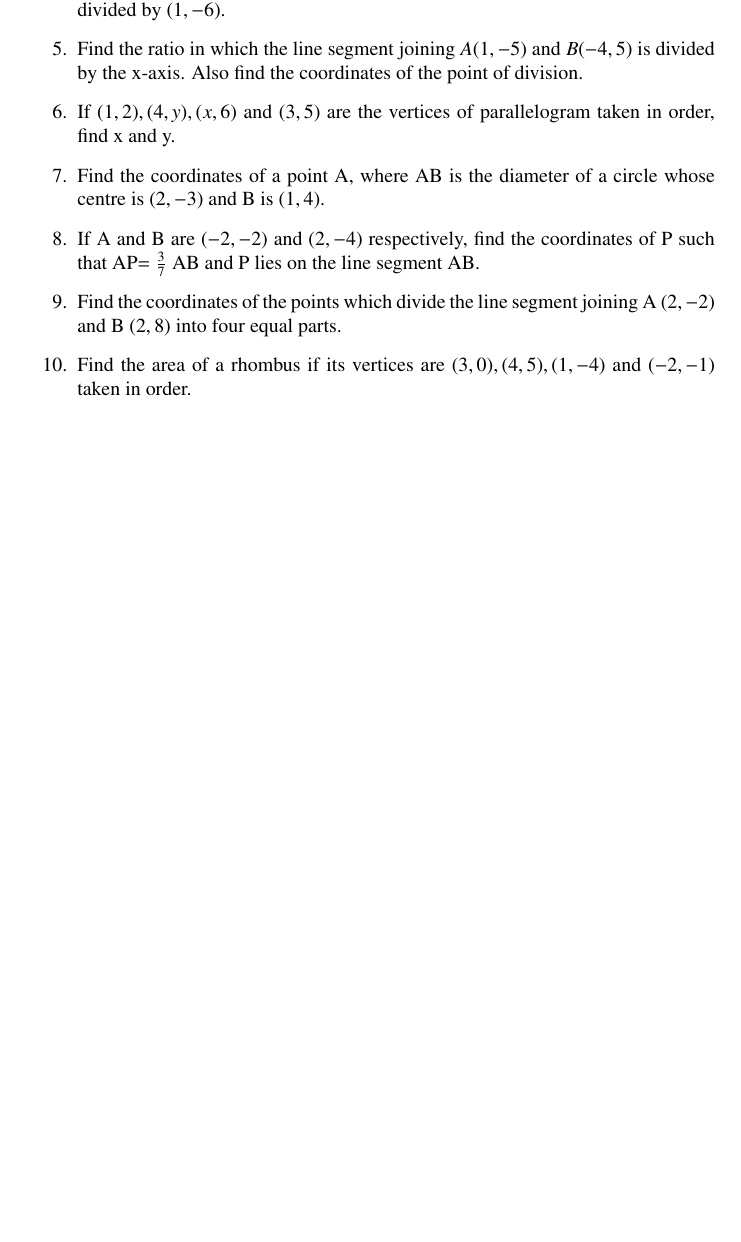
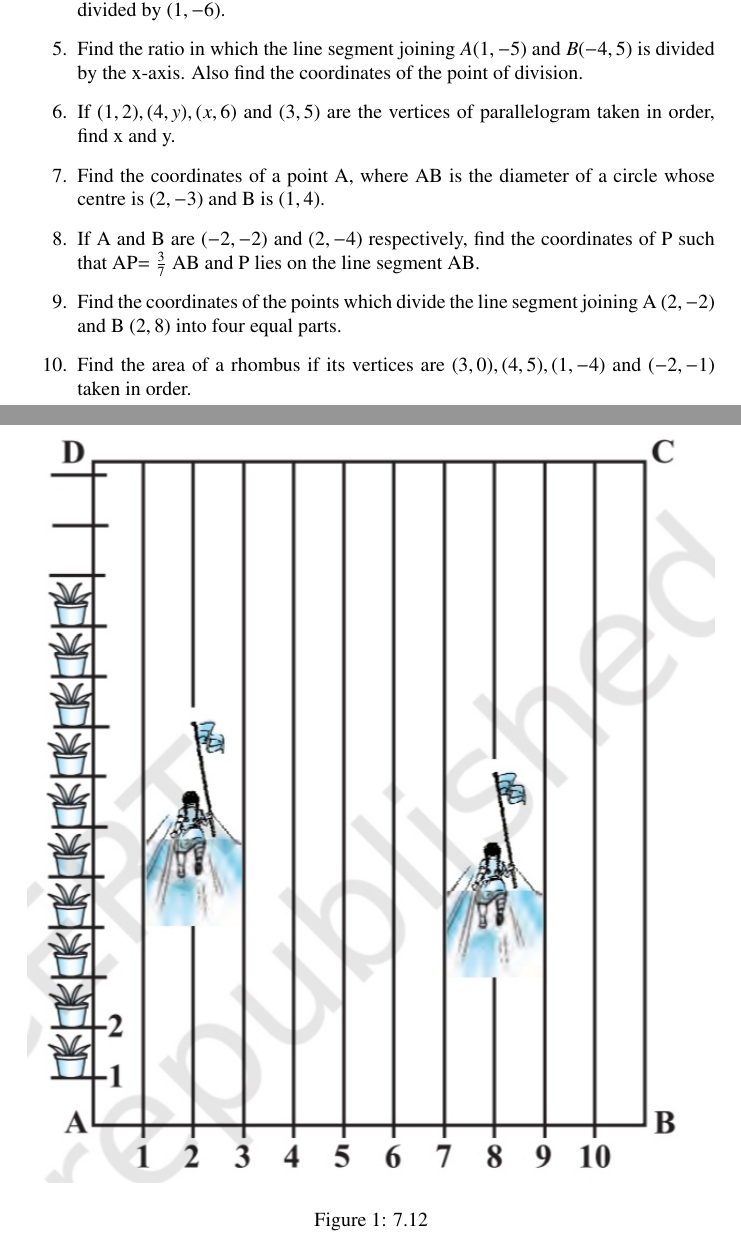
Before and after one commit to dvsnikhil/Assignments, a LaTeX problem sheet (Assignment 9/assignment9.tex): part of the page before the commit and two parts of pages 1 and 2 of 2 after it, the two joined at a grey line, cut so that both start at the same text, the shorter picture padded with empty space. Compiled offline with pdfLaTeX.

Commit message:
Add files via upload

```diff
--- a/Assignment 9/assignment9.tex
+++ b/Assignment 9/assignment9.tex
@@ -100,6 +100,12 @@
 \item Find the coordinates of the point which divides the join of $(-1,7)$ and $(4,-3)$ in the ratio 2:3.
 \item Find the coordinates of the points of trisection of the line segment joining $(4,-1)$ and $(-2,3)$.
 \item To conduct Sports Day activities, in your rectangular shaped school ground ABCD, lines have been drawn with chalk powder at a distance of 1m each. $100$ flower pots have been placed at a distance of 1m from each other along AD, as shown in Fig $7.12$. Niharika runs $\frac {1}{4}th$ distance AD on the 2nd line and posts a green flag. Preet runs $\frac {1}{5}th$ the distance AD on the eighth line and posts a red flag. What is the distance between both the flags? If Rashmi has to post a blue flag exactly halfway between the line segment joining the two flags, where should she post her flag?
+\begin{figure}[ht]
+\centering
+\includegraphics[width=\columnwidth]{figs/7.12.png}
+\caption{7.12}
+  \label{fig:7.12}
+\end{figure}
 \item Find the ratio in which the line segment joining the points $(-3,10)$ and $(6,-8)$ is divided by $(1,-6)$.
 \item Find the ratio in which the line segment joining $A(1,-5)$ and $B(-4,5)$ is divided by the x-axis. Also find the coordinates of the point of division.
 \item If $(1,2), (4,y), (x,6)$ and $(3,5)$ are the vertices of parallelogram taken in order, find x and y.
```
Also changed, not shown: Assignment 9/assignment9.pdf, 2 other files.
